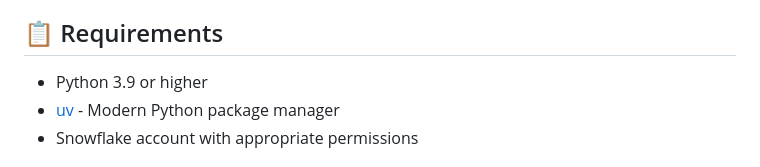
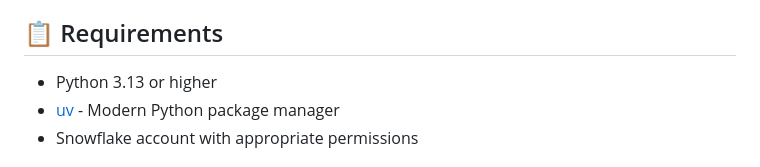
Before and after one commit to Igladyshev/schema-sentinel, a Markdown page: README.md, the part around the change. Rendered like a GitHub page.

Commit message:
Updated Python 3.13 or higher

```diff
--- a/README.md
+++ b/README.md
@@ -31,7 +31,7 @@ Perfect for **data engineers**, **DBAs**, and **analytics teams** working with *
 
 ## 📋 Requirements
 
-- Python 3.9 or higher
+- Python 3.13 or higher
 - [uv](https://github.com/astral-sh/uv) - Modern Python package manager
 - Snowflake account with appropriate permissions
 
```
